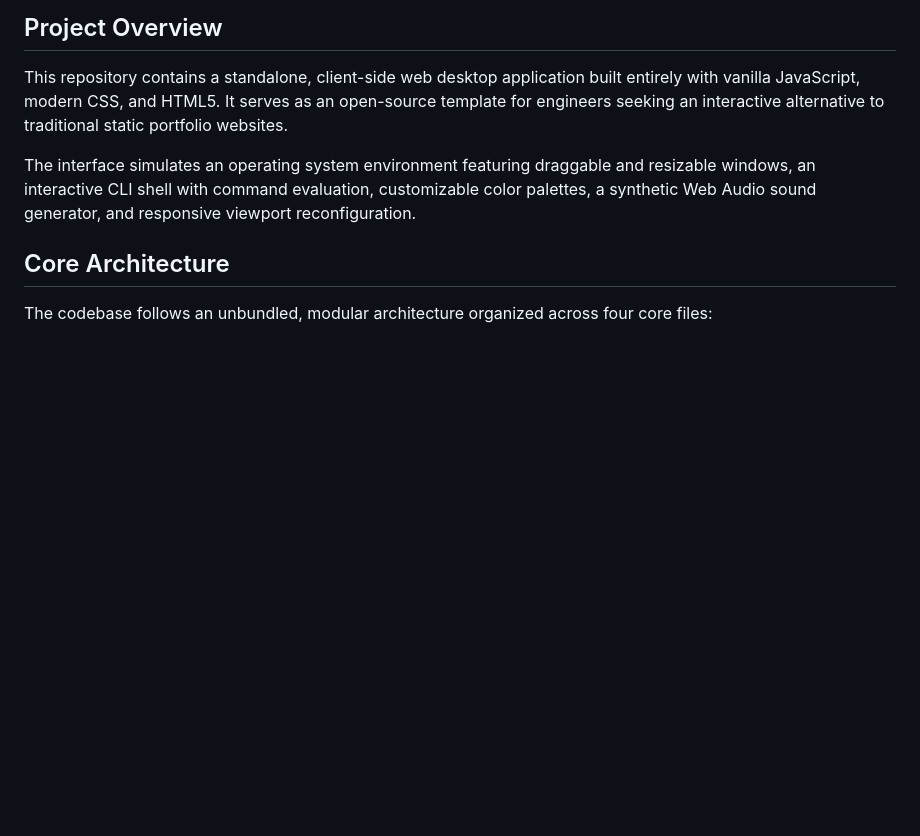
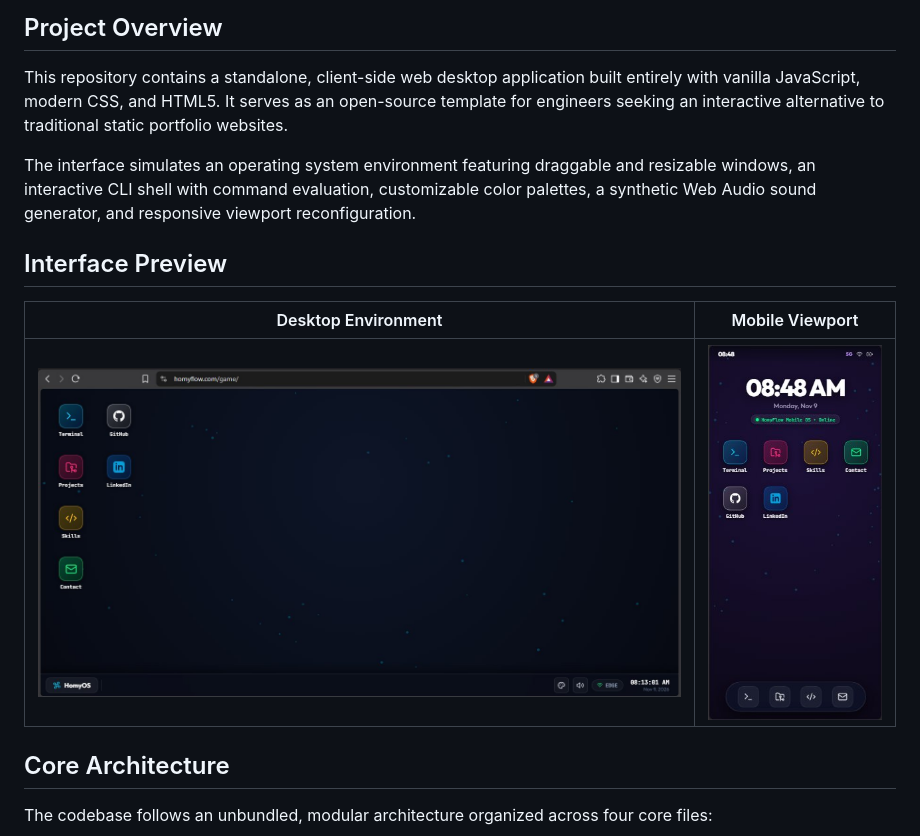
Before and after one commit to MohamedElmutasim/web-os-portfolio, a Markdown page: README.md, the part around the change. Drawn GitHub-style; pictures changed too: assets/desktop-preview.jpg (added), assets/mobile-preview.png (added); blank space fills up the shorter version.

Commit message:
docs: add desktop and mobile interface preview screenshots to README

```diff
--- a/README.md
+++ b/README.md
@@ -7,6 +7,12 @@ A browser-based operating system interface and interactive developer portfolio.
 This repository contains a standalone, client-side web desktop application built entirely with vanilla JavaScript, modern CSS, and HTML5. It serves as an open-source template for engineers seeking an interactive alternative to traditional static portfolio websites.
 
 The interface simulates an operating system environment featuring draggable and resizable windows, an interactive CLI shell with command evaluation, customizable color palettes, a synthetic Web Audio sound generator, and responsive viewport reconfiguration.
+
+## Interface Preview
+
+| Desktop Environment | Mobile Viewport |
+| :---: | :---: |
+| ![Desktop Interface Preview](assets/desktop-preview.jpg) | ![Mobile Interface Preview](assets/mobile-preview.png) |
 
 ## Core Architecture
 
```
